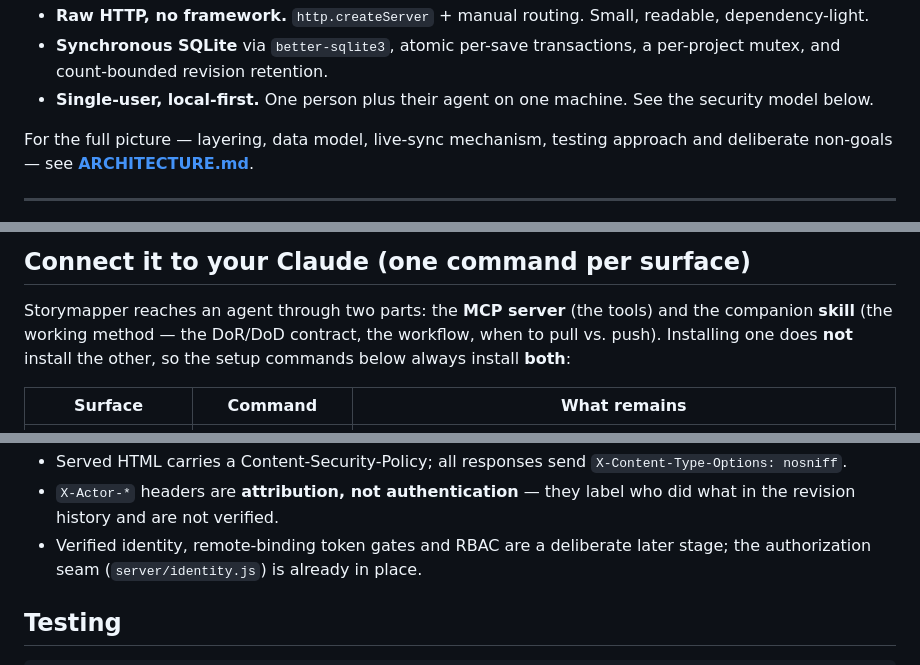
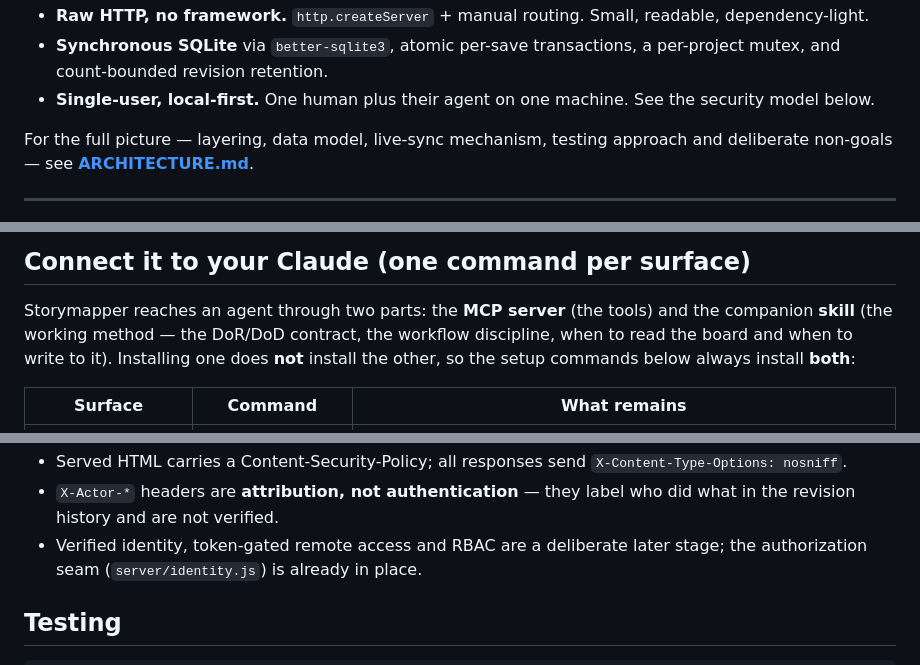
Before and after one commit to TomAtAP/storymapper, a Markdown page: README.md, 3 parts joined by grey strips. Rendered like a GitHub page.

```diff
--- a/README.md
+++ b/README.md
@@ -68,7 +71,7 @@ the companion skill teaches the agent the discipline, not just the tools.
   readable, dependency-light.
 - **Synchronous SQLite** via `better-sqlite3`, atomic per-save transactions, a
   per-project mutex, and count-bounded revision retention.
-- **Single-user, local-first.** One person plus their agent on one machine. See
+- **Single-user, local-first.** One human plus their agent on one machine. See
   the security model below.
 
 For the full picture — layering, data model, live-sync mechanism, testing
@@ -115,7 +122,8 @@ specific server with `?api=<url>`. The page must be served from a loopback origi
 
 Storymapper reaches an agent through two parts: the **MCP server** (the tools)
 and the companion **skill** (the working method — the DoR/DoD contract, the
-workflow, when to pull vs. push). Installing one does **not** install the
+workflow discipline, when to read the board and when to write to it).
+Installing one does **not** install the
 other, so the setup commands below always install **both**:
 
 | Surface | Command | What remains |
@@ -196,7 +218,7 @@ machine. There is deliberately no authentication layer:
   `X-Content-Type-Options: nosniff`.
 - `X-Actor-*` headers are **attribution, not authentication** — they label who
   did what in the revision history and are not verified.
-- Verified identity, remote-binding token gates and RBAC are a deliberate later
+- Verified identity, token-gated remote access and RBAC are a deliberate later
   stage; the authorization seam (`server/identity.js`) is already in place.
 
 ## Testing
```
Also changed, not shown: other parts of README.md (+38 -17 lines).
